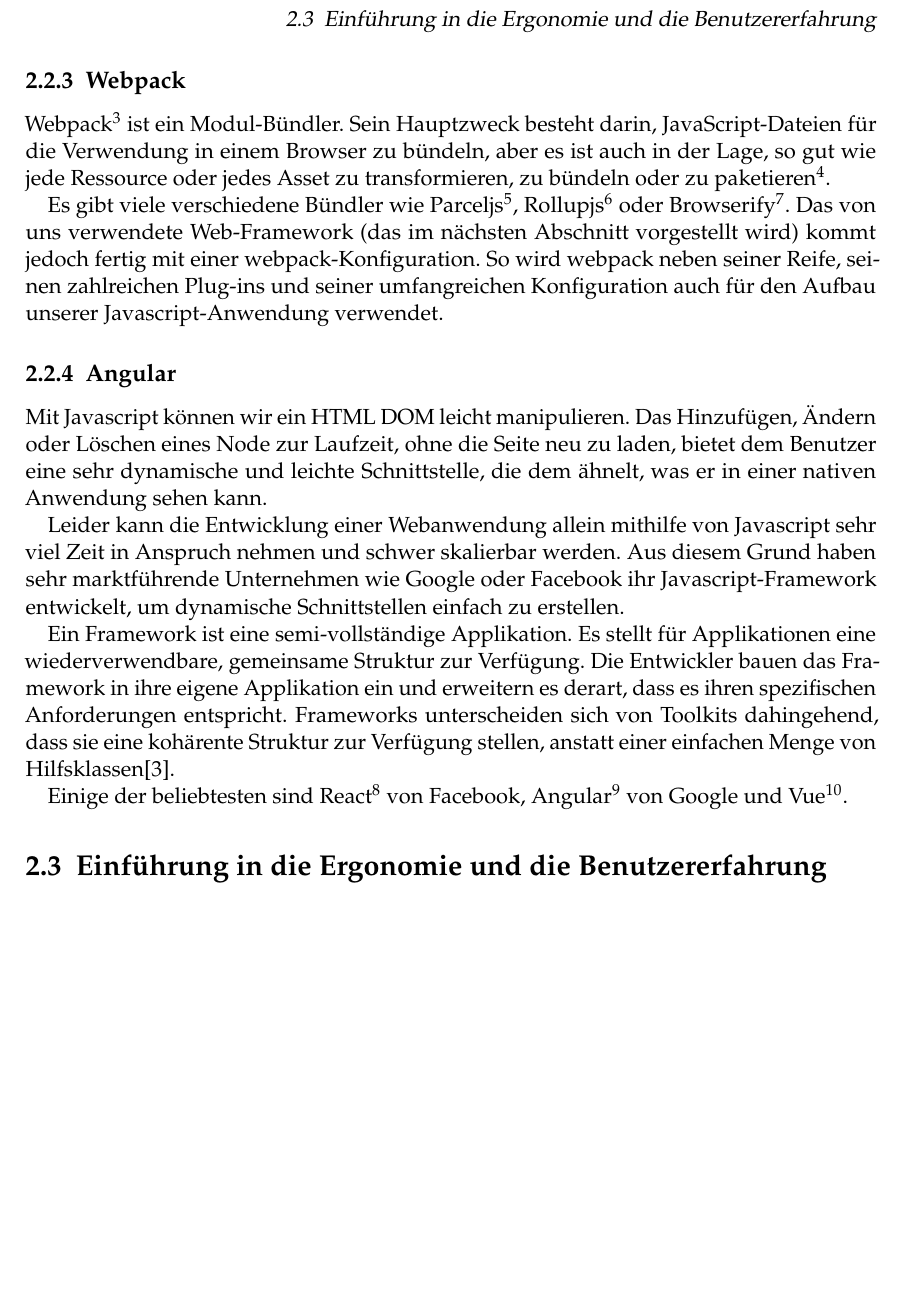
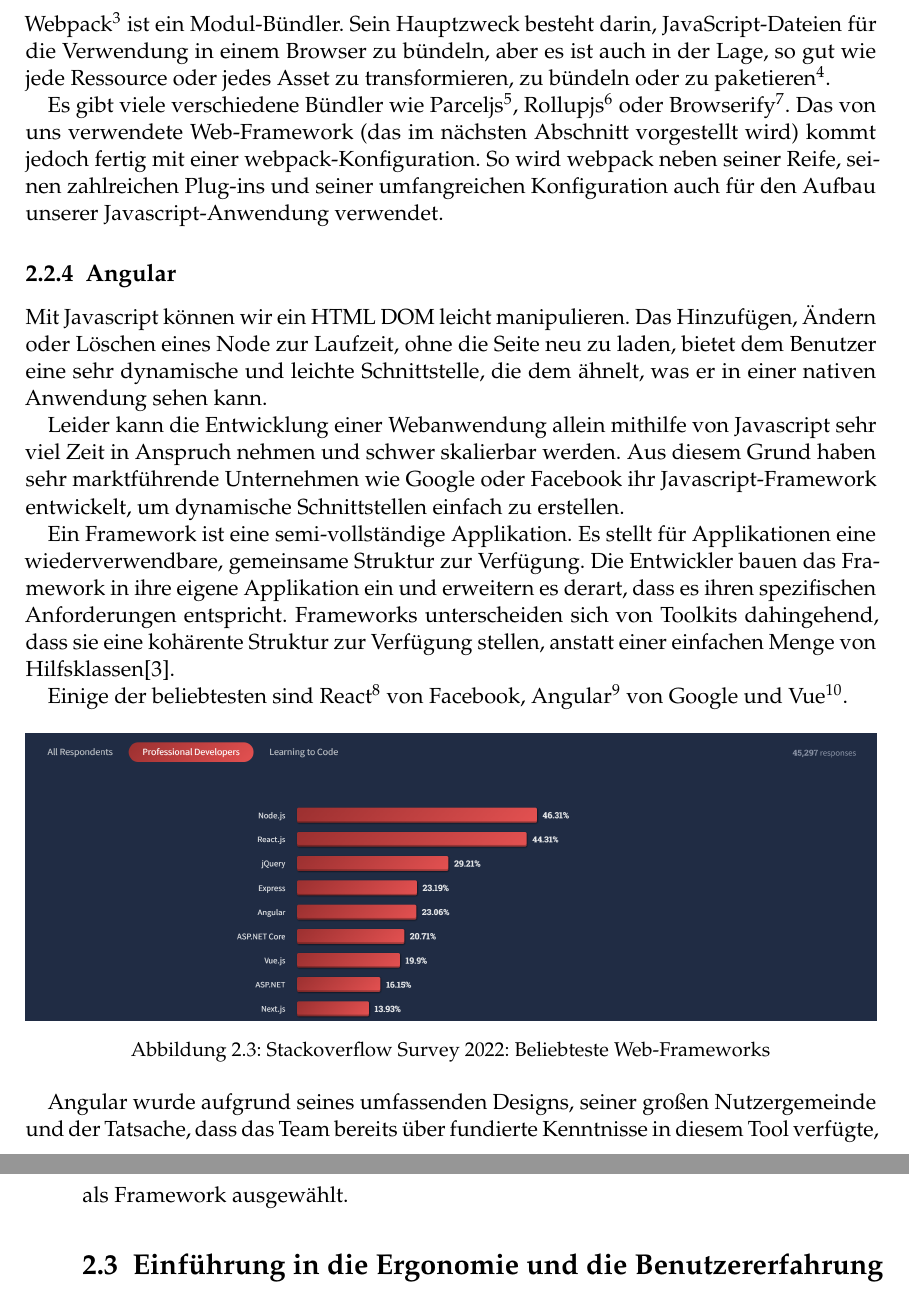
Before and after one commit to johannchopin/master-degree-thesis-paper, a LaTeX thesis (src/08-Thesis_CHOPIN.tex, which reads src/Chapters/Grundlagen/Anwendungsentwicklung_mit_Webtechnologien.tex): part of page 15 of 37 before the commit and two parts of pages 15 and 16 of 37 after it, the two joined at a grey line, cut so that both start at the same text. Compiled offline with pdfLaTeX.

Commit message:
work on introduction

```diff
--- a/src/Chapters/Grundlagen/Anwendungsentwicklung_mit_Webtechnologien.tex
+++ b/src/Chapters/Grundlagen/Anwendungsentwicklung_mit_Webtechnologien.tex
@@ -69,3 +69,12 @@ Frameworks unterscheiden sich von Toolkits dahingehend, dass sie eine kohärente
 Einige der beliebtesten sind \href{https://github.com/facebook/react/}{React}\footnote{https://github.com/facebook/react/} von Facebook,
 \href{https://github.com/facebook/react/}{Angular}\footnote{https://github.com/angular/angular} von Google und
 \href{https://github.com/facebook/react/}{Vue}\footnote{https://github.com/vuejs/vue}.
+
+\begin{figure}[h]
+  \centering
+  \includegraphics[width=\textwidth]{loved_frameworks}
+  \caption{Stackoverflow Survey 2022: Beliebteste Web-Frameworks}
+  \label{fig:spa}
+\end{figure}
+
+Angular wurde aufgrund seines umfassenden Designs, seiner großen Nutzergemeinde und der Tatsache, dass das Team bereits über fundierte Kenntnisse in diesem Tool verfügte, als Framework ausgewählt.
```
Also changed, not shown: src/Graphics/loved_frameworks.png (added).
